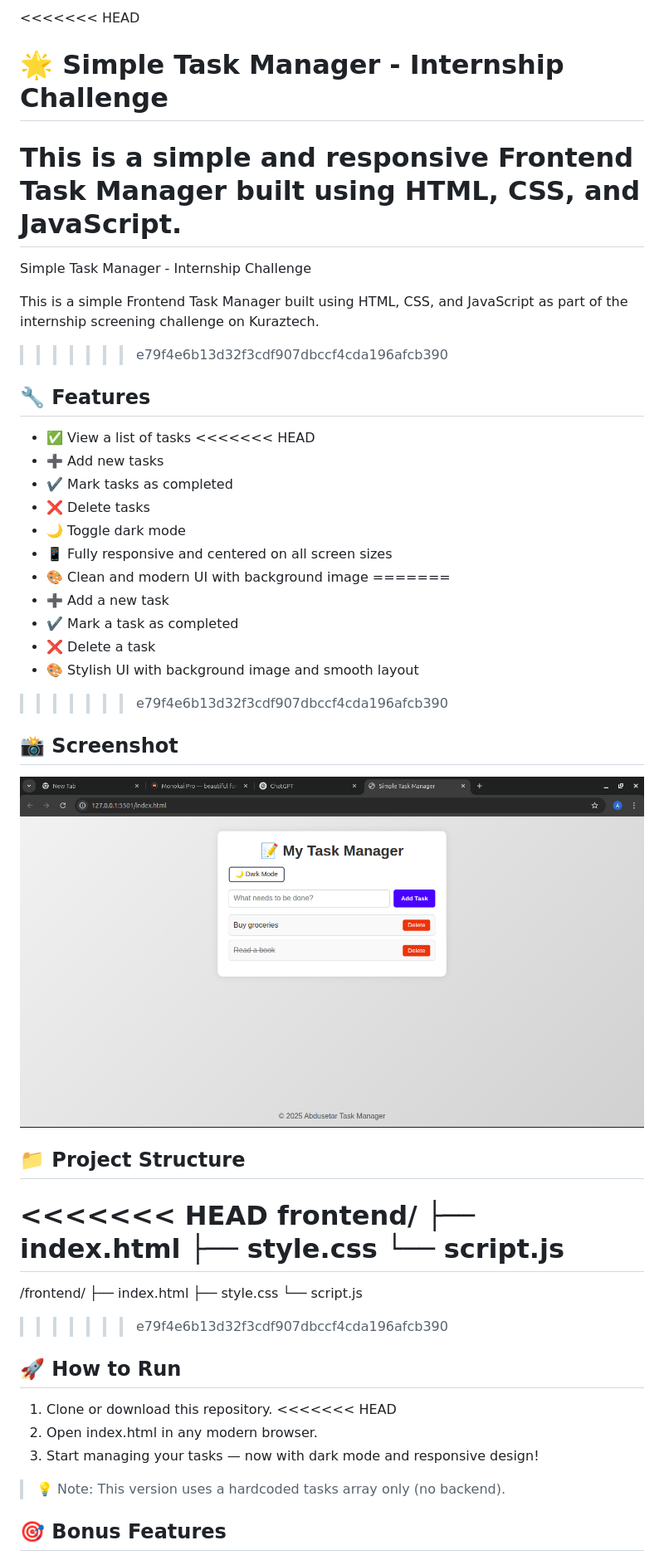
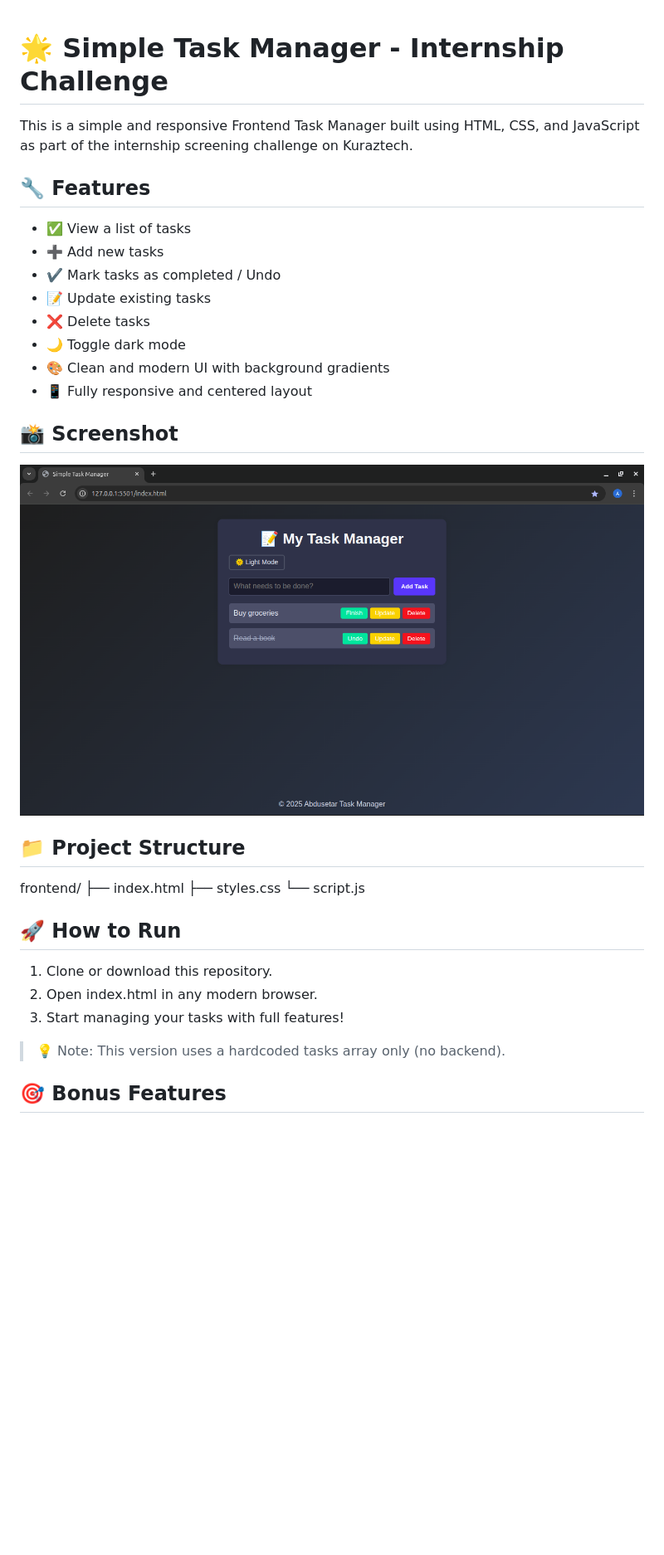
Before and after one commit to Ab-setar/Simple-Task-Manger, a Markdown page: README.md, the part around the change printed below. Shown: that part at 83% size. Drawn GitHub-style; pictures changed too: screenshot.png; blank space fills up the shorter version.

Commit message:
Add update and finish task features

```diff
--- a/README.md
+++ b/README.md
@@ -1,29 +1,17 @@
-<<<<<<< HEAD
 # 🌟 Simple Task Manager - Internship Challenge
 
-This is a simple and responsive Frontend Task Manager built using HTML, CSS, and JavaScript.
-=======
-Simple Task Manager - Internship Challenge
-
-This is a simple Frontend Task Manager built using HTML, CSS, and JavaScript as part of the internship screening challenge on Kuraztech.
->>>>>>> e79f4e6b13d32f3cdf907dbccf4cda196afcb390
+This is a simple and responsive Frontend Task Manager built using HTML, CSS, and JavaScript as part of the internship screening challenge on Kuraztech.
 
 ## 🔧 Features
 
 - ✅ View a list of tasks
-<<<<<<< HEAD
 - ➕ Add new tasks
-- ✔️ Mark tasks as completed
+- ✔️ Mark tasks as completed / Undo
+- 📝 Update existing tasks
 - ❌ Delete tasks
 - 🌙 Toggle dark mode
-- 📱 Fully responsive and centered on all screen sizes
-- 🎨 Clean and modern UI with background image
-=======
-- ➕ Add a new task
-- ✔️ Mark a task as completed
-- ❌ Delete a task
-- 🎨 Stylish UI with background image and smooth layout
->>>>>>> e79f4e6b13d32f3cdf907dbccf4cda196afcb390
+- 🎨 Clean and modern UI with background gradients
+- 📱 Fully responsive and centered layout
 
 ## 📸 Screenshot
 
@@ -31,18 +19,13 @@ This is a simple Frontend Task Manager built using HTML, CSS, and JavaScript as
 
 ## 📁 Project Structure
 
-<<<<<<< HEAD
-frontend/ ├── index.html ├── style.css └── script.js
-=======
-/frontend/ ├── index.html ├── style.css └── script.js
->>>>>>> e79f4e6b13d32f3cdf907dbccf4cda196afcb390
+frontend/ ├── index.html ├── styles.css └── script.js
 
 ## 🚀 How to Run
 
 1. Clone or download this repository.
-<<<<<<< HEAD
 2. Open index.html in any modern browser.
-3. Start managing your tasks — now with dark mode and responsive design!
+3. Start managing your tasks with full features!
 
 > 💡 Note: This version uses a hardcoded tasks array only (no backend).
 
```
Also changed, not shown: other parts of README.md (+4 -26 lines), 2 other files.
